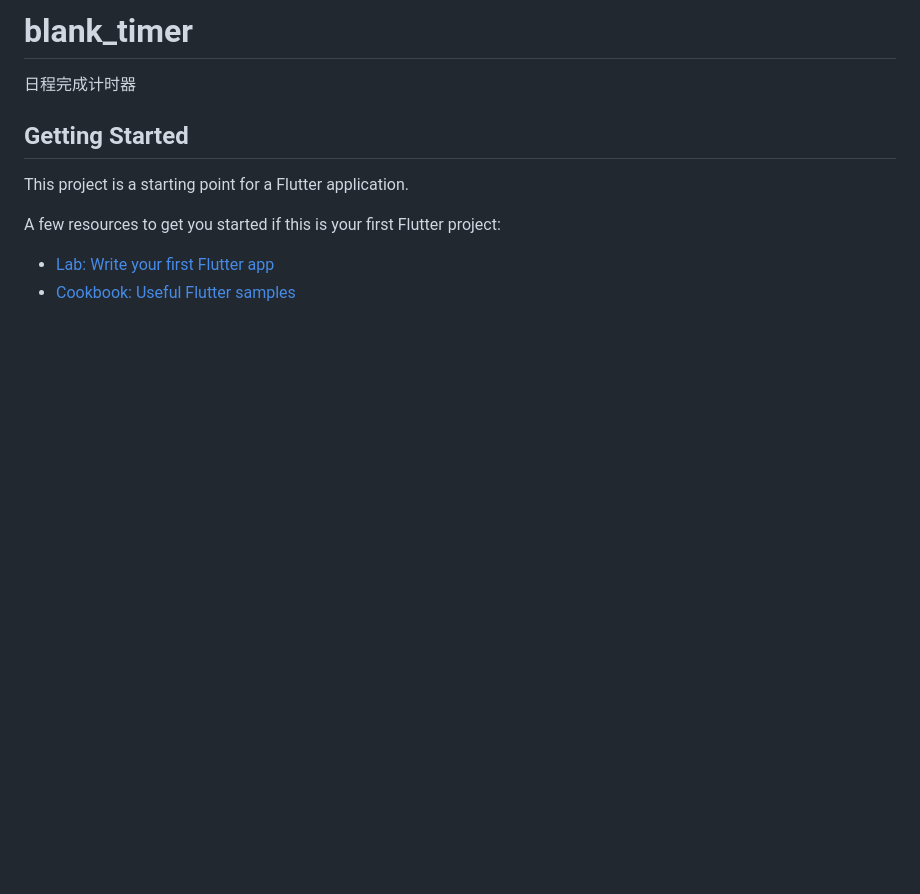
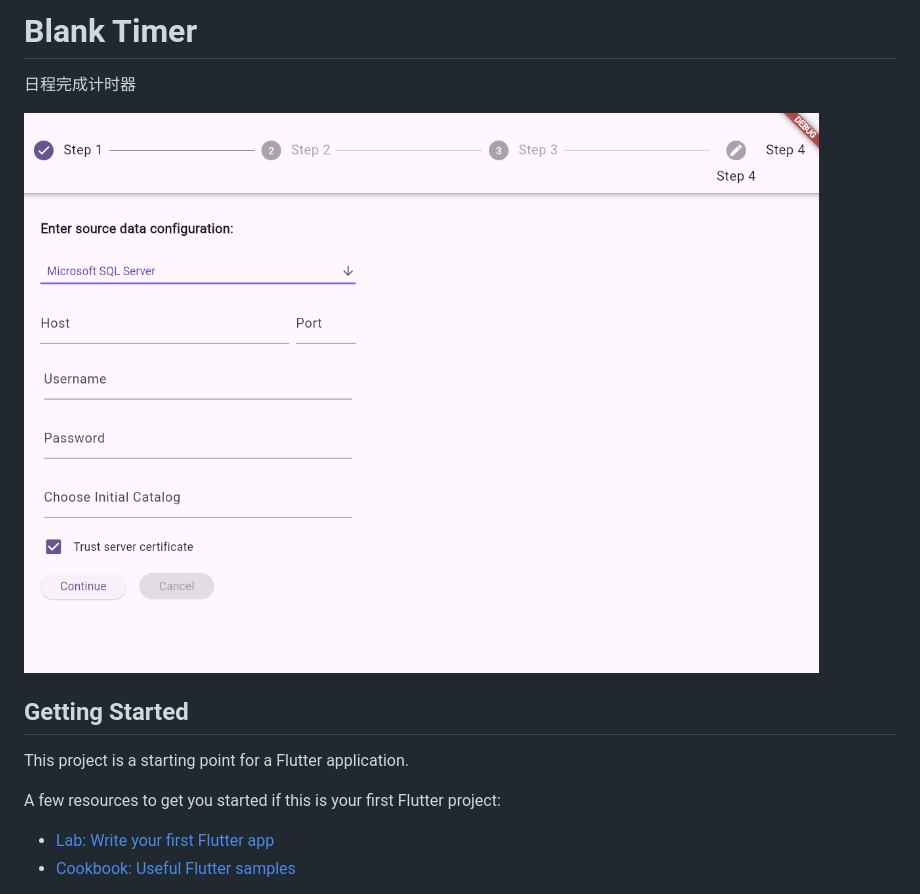
Before and after one commit to BlankAtom/blank_timer, a Markdown page: README.md, the part around the change. GitHub-like rendering; pictures changed too: docs/imgs/img.png (added); blank space fills up the shorter version.

```diff
--- a/README.md
+++ b/README.md
@@ -1,6 +1,8 @@
-# blank_timer
+# Blank Timer
 
 日程完成计时器
+
+![img1.png](docs/imgs/img.png)
 
 ## Getting Started
 
```
Also changed, not shown: docs/imgs/img1.png (added), 4 other files.
